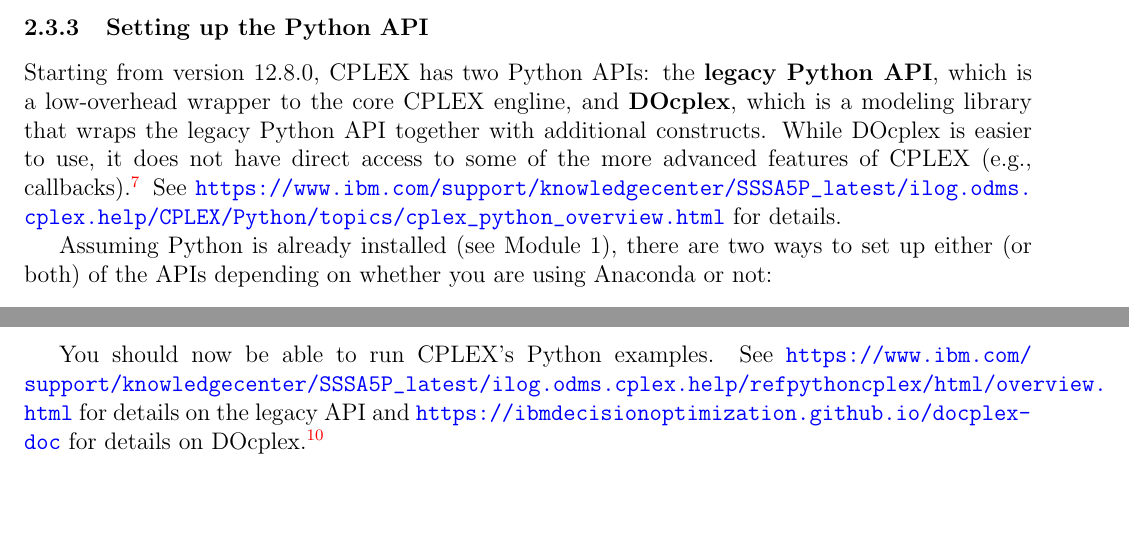
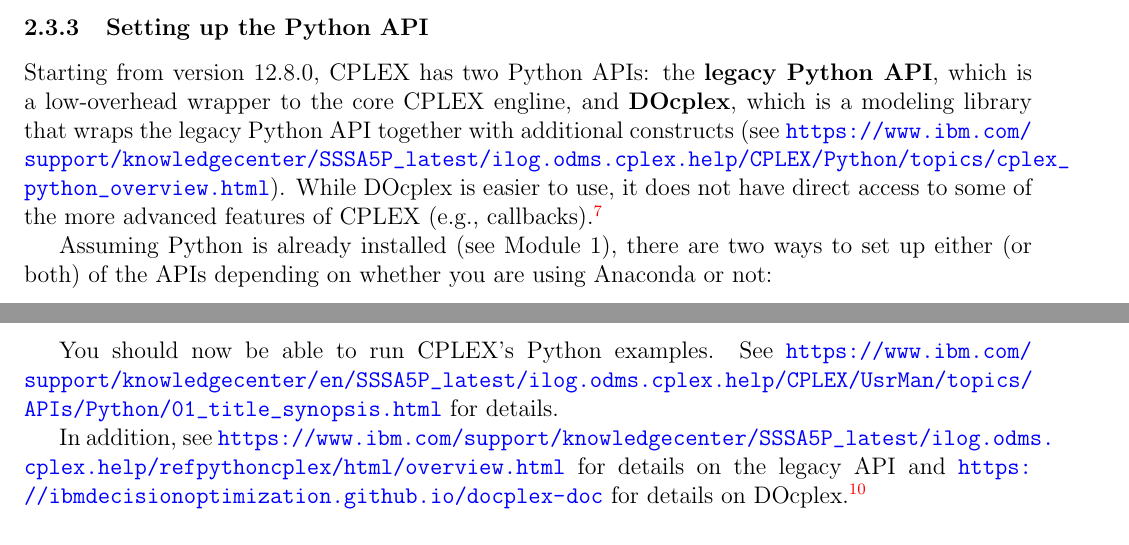
Before and after one commit to rkimura47/cmu-comp-or, a LaTeX document (Modules/2 Optimization Software/tutorial02.tex): two parts of pages 6 and 7 of 8, joined at a grey line, cut so that both start at the same text, the shorter picture padded with empty space. Compiled offline with pdfLaTeX.

Commit message:
Add CPLEX Python Tutorial links in module 2

```diff
--- a/Modules/2 Optimization Software/tutorial02.tex
+++ b/Modules/2 Optimization Software/tutorial02.tex
@@ -168,7 +168,8 @@
 On Windows, just run the bin file and accept all the default options.
 
 \subsubsection{Setting up the Python API}
-Starting from version 12.8.0, CPLEX has two Python APIs: the \textbf{legacy Python API}, which is a low-overhead wrapper to the core CPLEX engline, and \textbf{DOcplex}, which is a modeling library that wraps the legacy Python API together with additional constructs. While DOcplex is easier to use, it does not have direct access to some of the more advanced features of CPLEX (e.g., callbacks).\footnote{However, DOcplex does provide way to access the internal cplex object (from the legacy API) associated with a DOcplex model, so it is possible to use both APIs simultaneously to a certain degree.} See \url{https://www.ibm.com/support/knowledgecenter/SSSA5P_latest/ilog.odms.cplex.help/CPLEX/Python/topics/cplex_python_overview.html} for details.
+Starting from version 12.8.0, CPLEX has two Python APIs: the \textbf{legacy Python API}, which is a low-overhead wrapper to the core CPLEX engline, and \textbf{DOcplex}, which is a modeling library that wraps the legacy Python API together with additional constructs (see \url{https://www.ibm.com/support/knowledgecenter/SSSA5P_latest/ilog.odms.cplex.help/CPLEX/Python/topics/cplex_python_overview.html}).  While DOcplex is easier to use, it does not have direct access to some of the more advanced features of CPLEX (e.g., callbacks).\footnote{However, DOcplex does provide way to access the internal cplex object (from the legacy API) associated with a DOcplex model, so it is possible to use both APIs simultaneously to a certain degree.}
+
 
 Assuming Python is already installed (see Module 1), there are two ways to set up either (or both) of the APIs depending on whether you are using Anaconda or not:
 \begin{itemize}
@@ -197,7 +198,8 @@
 \end{itemize}
 
-You should now be able to run CPLEX's Python examples.
-See \url{https://www.ibm.com/support/knowledgecenter/SSSA5P_latest/ilog.odms.cplex.help/refpythoncplex/html/overview.html} for details on the legacy API and \url{https://ibmdecisionoptimization.github.io/docplex-doc} for details on DOcplex.\footnote{If you have tried the recommended options and you still get import errors, as a last resort you can create a soft link to the directory containing the CPLEX package \emph{in the same directory as the Python script that needs it}. Note that the soft link \emph{must} be named \texttt{docplex} (for DOcplex) or \texttt{cplex} (for legacy API). You can create soft links in Linux using the command \texttt{ln -s}.}
+You should now be able to run CPLEX's Python examples. See \url{https://www.ibm.com/support/knowledgecenter/en/SSSA5P_latest/ilog.odms.cplex.help/CPLEX/UsrMan/topics/APIs/Python/01_title_synopsis.html} for details.
+
+In addition, see \url{https://www.ibm.com/support/knowledgecenter/SSSA5P_latest/ilog.odms.cplex.help/refpythoncplex/html/overview.html} for details on the legacy API and \url{https://ibmdecisionoptimization.github.io/docplex-doc} for details on DOcplex.\footnote{If you have tried the recommended options and you still get import errors, as a last resort you can create a soft link to the directory containing the CPLEX package \emph{in the same directory as the Python script that needs it}. Note that the soft link \emph{must} be named \texttt{docplex} (for DOcplex) or \texttt{cplex} (for legacy API). You can create soft links in Linux using the command \texttt{ln -s}.}
 
 \subsubsection{Setting up the C++ API}
 Assuming a C++ compiler is already installed (see Module 1), there is no additional setup needed to use the CPLEX C++ API unless you are using a build system (which we will cover in Module 5). Here are two simple ways to compile CPLEX's C++ examples:
```
Also changed, not shown: Modules/2 Optimization Software/tutorial02.pdf, Modules/2 Optimization Software/tutorial02.tex (2 more changed lines).
